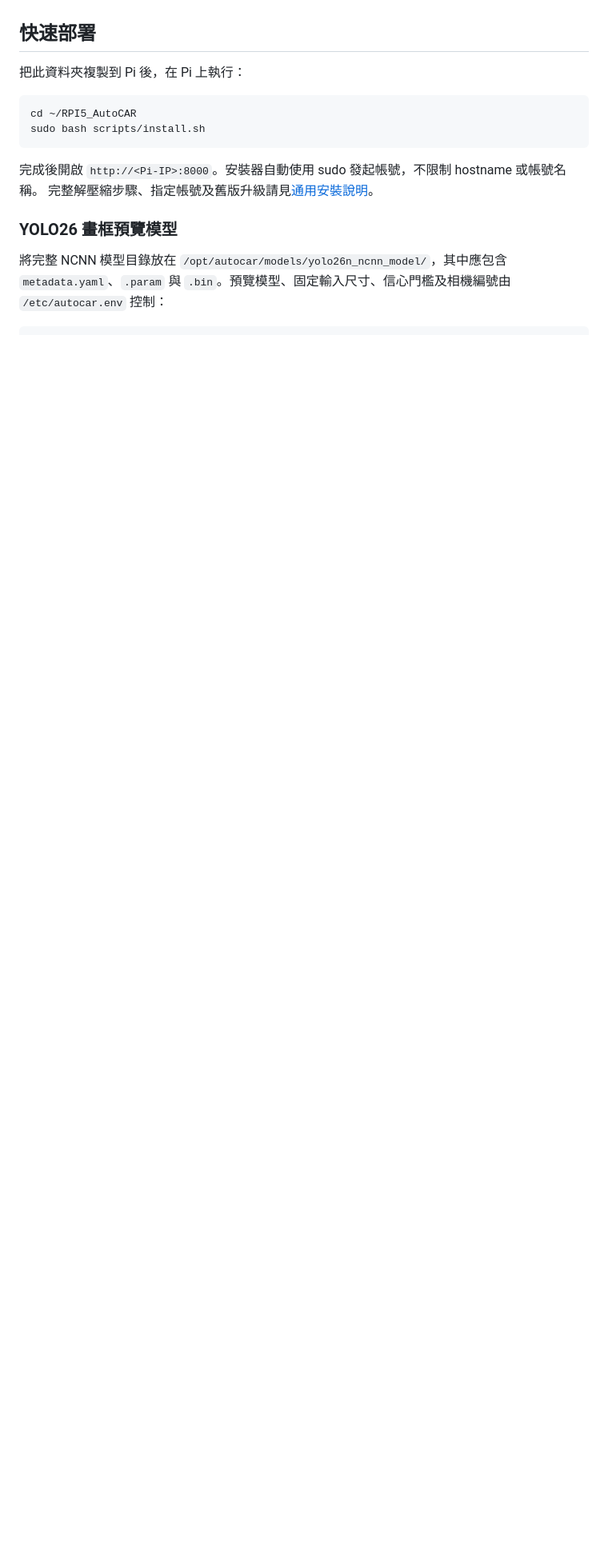
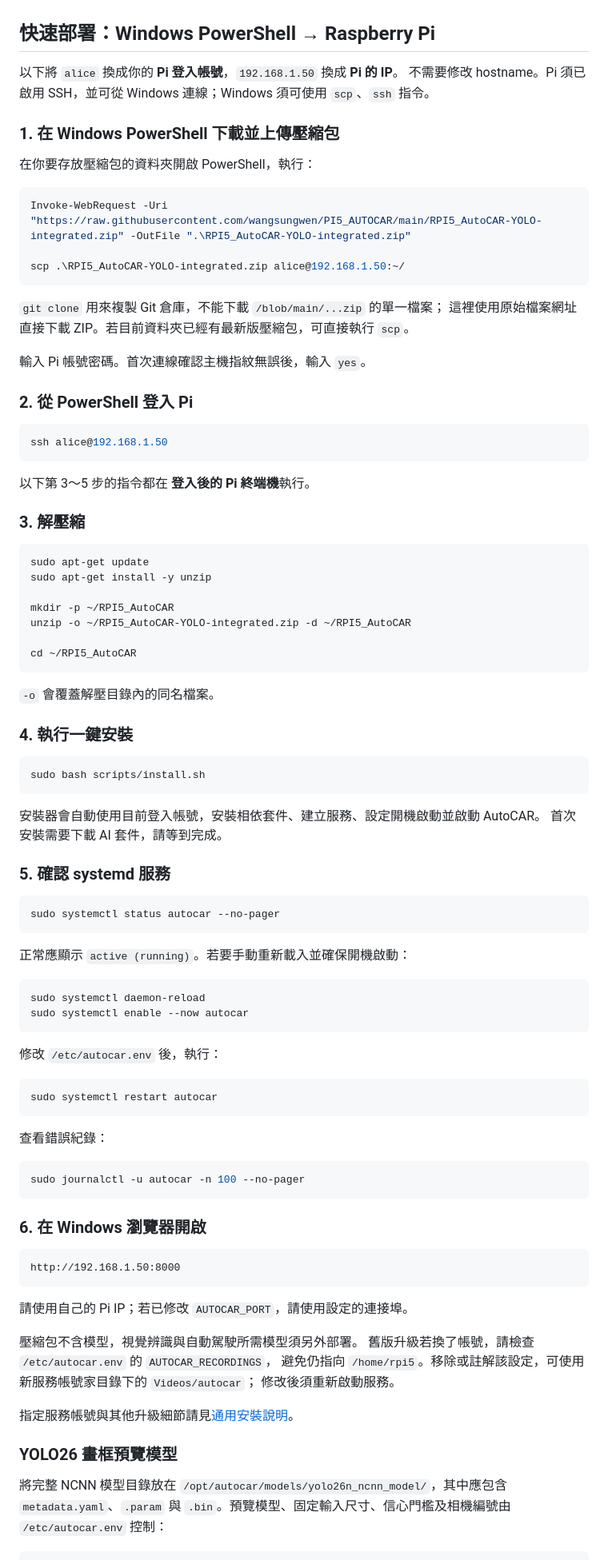
Before and after one commit to wangsungwen/PI5_AUTOCAR, a Markdown page: README.md, the part around the change. Shown at 80% size. Rendered like a GitHub page; blank space fills up the shorter version.

Commit message:
Document PowerShell download and Raspberry Pi deployment steps

````diff
--- a/README.md
+++ b/README.md
@@ -29,17 +29,96 @@ Raspberry Pi 5 電腦視覺自走車的基礎架構，包含：
 - YOLO26／NCNN 紅黃綠燈及停止標誌異步推論與 3/5 幀穩定判定
 - Web UI 自動駕駛開關與即時遙測（原有手動功能完整保留）
 
-## 快速部署
+## 快速部署：Windows PowerShell → Raspberry Pi
 
-把此資料夾複製到 Pi 後，在 Pi 上執行：
+以下將 `alice` 換成你的 **Pi 登入帳號**，`192.168.1.50` 換成 **Pi 的 IP**。
+不需要修改 hostname。Pi 須已啟用 SSH，並可從 Windows 連線；Windows 須可使用 `scp`、`ssh` 指令。
+
+### 1. 在 Windows PowerShell 下載並上傳壓縮包
+
+在你要存放壓縮包的資料夾開啟 PowerShell，執行：
+
+```powershell
+Invoke-WebRequest -Uri "https://raw.githubusercontent.com/wangsungwen/PI5_AUTOCAR/main/RPI5_AutoCAR-YOLO-integrated.zip" -OutFile ".\RPI5_AutoCAR-YOLO-integrated.zip"
+
+scp .\RPI5_AutoCAR-YOLO-integrated.zip alice@192.168.1.50:~/
+```
+
+`git clone` 用來複製 Git 倉庫，不能下載 `/blob/main/...zip` 的單一檔案；
+這裡使用原始檔案網址直接下載 ZIP。若目前資料夾已經有最新版壓縮包，可直接執行 `scp`。
+
+輸入 Pi 帳號密碼。首次連線確認主機指紋無誤後，輸入 `yes`。
+
+### 2. 從 PowerShell 登入 Pi
+
+```powershell
+ssh alice@192.168.1.50
+```
+
+以下第 3～5 步的指令都在 **登入後的 Pi 終端機**執行。
+
+### 3. 解壓縮
 
 ```bash
+sudo apt-get update
+sudo apt-get install -y unzip
+
+mkdir -p ~/RPI5_AutoCAR
+unzip -o ~/RPI5_AutoCAR-YOLO-integrated.zip -d ~/RPI5_AutoCAR
+
 cd ~/RPI5_AutoCAR
+```
+
+`-o` 會覆蓋解壓目錄內的同名檔案。
+
+### 4. 執行一鍵安裝
+
+```bash
 sudo bash scripts/install.sh
 ```
 
-完成後開啟 `http://<Pi-IP>:8000`。安裝器自動使用 sudo 發起帳號，不限制 hostname 或帳號名稱。
-完整解壓縮步驟、指定帳號及舊版升級請見[通用安裝說明](docs/PORTABLE_INSTALL_ZH_TW.md)。
+安裝器會自動使用目前登入帳號，安裝相依套件、建立服務、設定開機啟動並啟動 AutoCAR。
+首次安裝需要下載 AI 套件，請等到完成。
+
+### 5. 確認 systemd 服務
+
+```bash
+sudo systemctl status autocar --no-pager
+```
+
+正常應顯示 `active (running)`。若要手動重新載入並確保開機啟動：
+
+```bash
+sudo systemctl daemon-reload
+sudo systemctl enable --now autocar
+```
+
+修改 `/etc/autocar.env` 後，執行：
+
+```bash
+sudo systemctl restart autocar
+```
+
+查看錯誤紀錄：
+
+```bash
+sudo journalctl -u autocar -n 100 --no-pager
+```
+
+### 6. 在 Windows 瀏覽器開啟
+
+```text
+http://192.168.1.50:8000
+```
+
+請使用自己的 Pi IP；若已修改 `AUTOCAR_PORT`，請使用設定的連接埠。
+
+壓縮包不含模型，視覺辨識與自動駕駛所需模型須另外部署。
+舊版升級若換了帳號，請檢查 `/etc/autocar.env` 的 `AUTOCAR_RECORDINGS`，
+避免仍指向 `/home/rpi5`。移除或註解該設定，可使用新服務帳號家目錄下的 `Videos/autocar`；
+修改後須重新啟動服務。
+
+指定服務帳號與其他升級細節請見[通用安裝說明](docs/PORTABLE_INSTALL_ZH_TW.md)。
 
 ### YOLO26 畫框預覽模型
 
````
